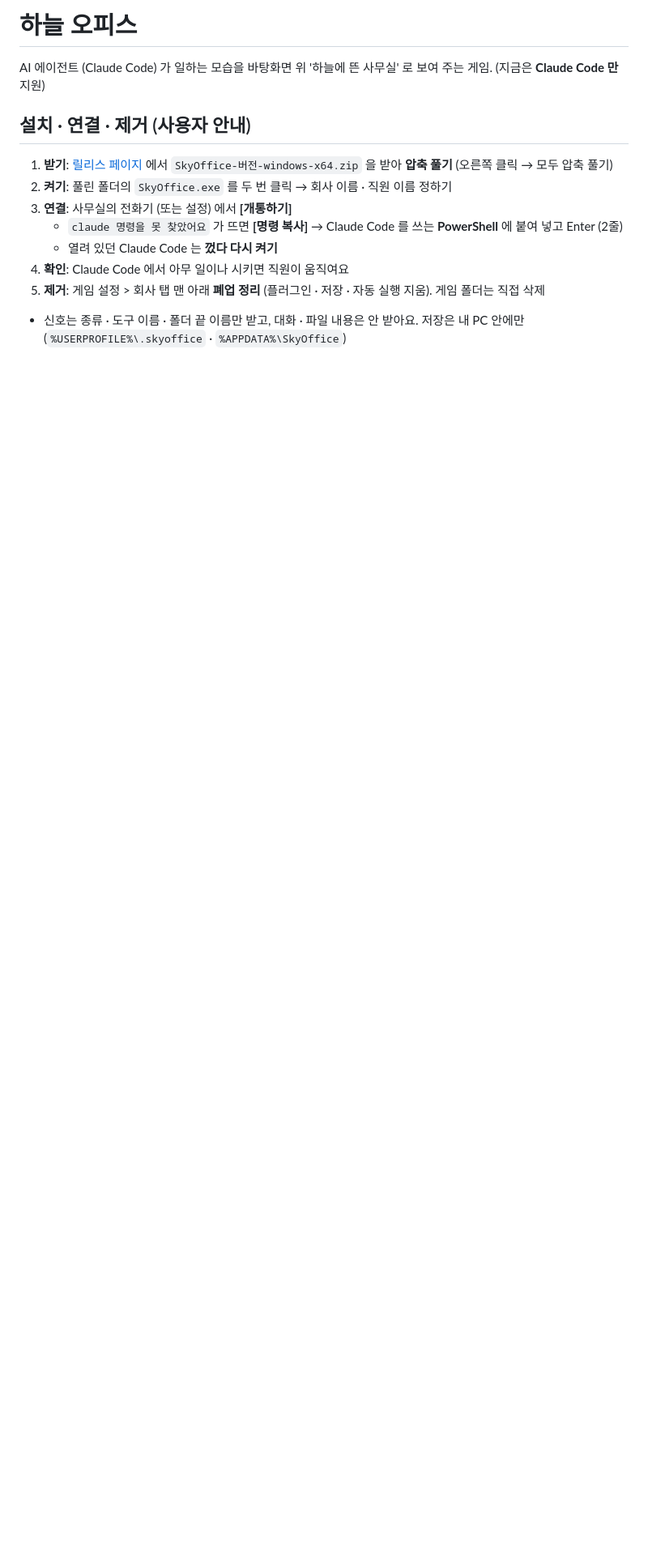
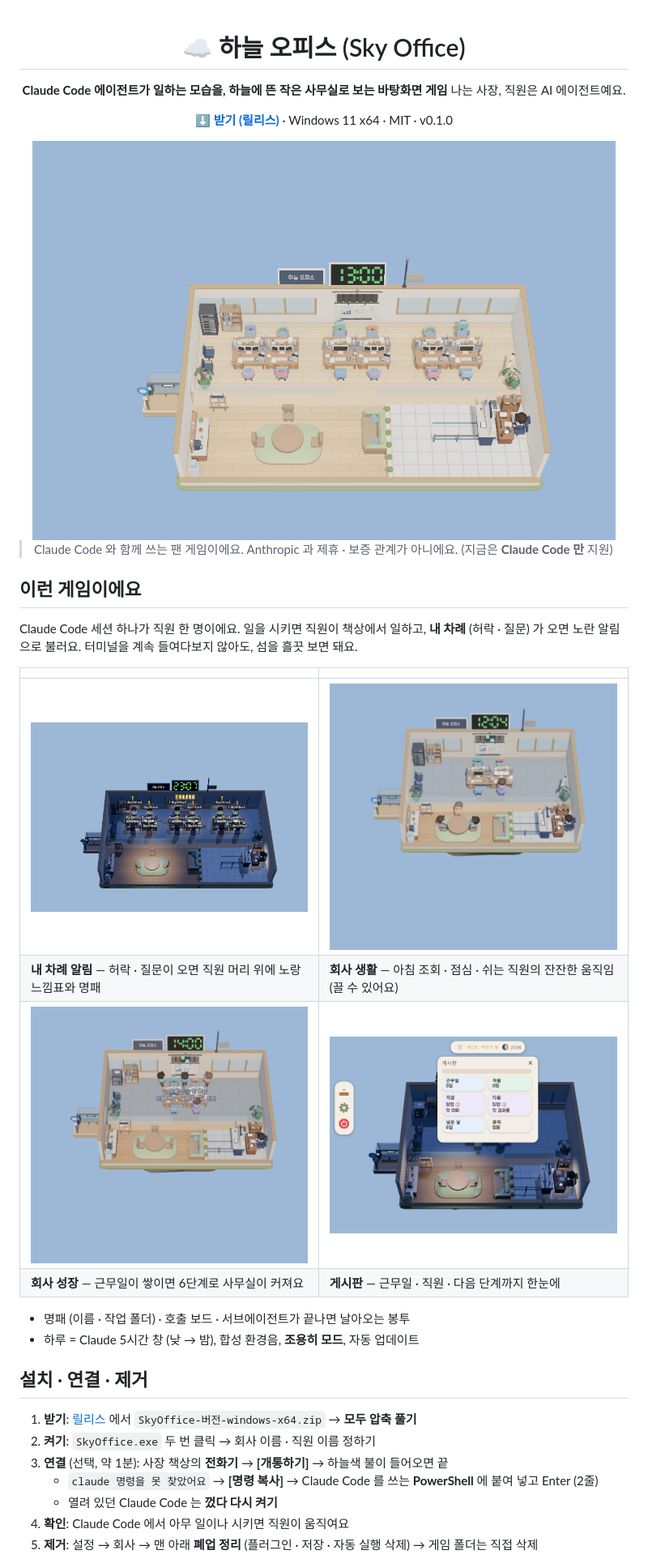
Before and after one commit to Dawnilove/Sky_Office, a Markdown page: README.md, the part around one of its changes. Shown at 81% size. Rendered like a GitHub page; pictures changed too: images/board.png (added), images/call-night.png (added), images/lunch.png (added); blank space fills up the shorter version.

Commit message:
README 다시 쓰기: 사진 6장 · 설치 · 개인정보 · 무결성 해시

```diff
--- a/README.md
+++ b/README.md
@@ -1,15 +1,39 @@
-# 하늘 오피스
+<div align="center">
 
-AI 에이전트 (Claude Code) 가 일하는 모습을 바탕화면 위 '하늘에 뜬 사무실' 로 보여 주는 게임. (지금은 **Claude Code 만** 지원)
+# ☁️ 하늘 오피스 (Sky Office)
 
-## 설치 · 연결 · 제거 (사용자 안내)
+**Claude Code 에이전트가 일하는 모습을, 하늘에 뜬 작은 사무실로 보는 바탕화면 게임**
+나는 사장, 직원은 AI 에이전트예요.
 
-1. **받기**: [릴리스 페이지](https://github.com/Dawnilove/Sky_Office/releases) 에서 `SkyOffice-버전-windows-x64.zip` 을 받아 **압축 풀기** (오른쪽 클릭 → 모두 압축 풀기)
-2. **켜기**: 풀린 폴더의 `SkyOffice.exe` 를 두 번 클릭 → 회사 이름 · 직원 이름 정하기
-3. **연결**: 사무실의 전화기 (또는 설정) 에서 **[개통하기]**
-   - `claude 명령을 못 찾았어요` 가 뜨면 **[명령 복사]** → Claude Code 를 쓰는 **PowerShell** 에 붙여 넣고 Enter (2줄)
+[**⬇ 받기 (릴리스)**](https://github.com/Dawnilove/Sky_Office/releases) · Windows 11 x64 · MIT · v0.1.0
+
+<img src="images/office-day.png" alt="낮의 하늘 오피스 전경" width="720">
+
+</div>
+
+> Claude Code 와 함께 쓰는 팬 게임이에요. Anthropic 과 제휴 · 보증 관계가 아니에요. (지금은 **Claude Code 만** 지원)
+
+## 이런 게임이에요
+
+Claude Code 세션 하나가 직원 한 명이에요. 일을 시키면 직원이 책상에서 일하고, **내 차례** (허락 · 질문) 가 오면 노란 알림으로 불러요. 터미널을 계속 들여다보지 않아도, 섬을 흘끗 보면 돼요.
+
+| | |
+|---|---|
+| <img src="images/call-night.png" alt="밤, 내 차례 알림" width="380"> | <img src="images/lunch.png" alt="점심시간 휴게 코너" width="380"> |
+| **내 차례 알림** — 허락 · 질문이 오면 직원 머리 위에 노랑 느낌표와 명패 | **회사 생활** — 아침 조회 · 점심 · 쉬는 직원의 잔잔한 움직임 (끌 수 있어요) |
+| <img src="images/stage-up.png" alt="회사 단계 상승" width="380"> | <img src="images/board.png" alt="게시판" width="380"> |
+| **회사 성장** — 근무일이 쌓이면 6단계로 사무실이 커져요 | **게시판** — 근무일 · 직원 · 다음 단계까지 한눈에 |
+
+- 명패 (이름 · 작업 폴더) · 호출 보드 · 서브에이전트가 끝나면 날아오는 봉투
+- 하루 = Claude 5시간 창 (낮 → 밤), 합성 환경음, **조용히 모드**, 자동 업데이트
+
+## 설치 · 연결 · 제거
+
+1. **받기**: [릴리스](https://github.com/Dawnilove/Sky_Office/releases) 에서 `SkyOffice-버전-windows-x64.zip` → **모두 압축 풀기**
+2. **켜기**: `SkyOffice.exe` 두 번 클릭 → 회사 이름 · 직원 이름 정하기
+3. **연결** (선택, 약 1분): 사장 책상의 **전화기** → **[개통하기]** → 하늘색 불이 들어오면 끝
+   - `claude 명령을 못 찾았어요` → **[명령 복사]** → Claude Code 를 쓰는 **PowerShell** 에 붙여 넣고 Enter (2줄)
    - 열려 있던 Claude Code 는 **껐다 다시 켜기**
 4. **확인**: Claude Code 에서 아무 일이나 시키면 직원이 움직여요
-5. **제거**: 게임 설정 > 회사 탭 맨 아래 **폐업 정리** (플러그인 · 저장 · 자동 실행 지움). 게임 폴더는 직접 삭제
-- 신호는 종류 · 도구 이름 · 폴더 끝 이름만 받고, 대화 · 파일 내용은 안 받아요. 저장은 내 PC 안에만 (`%USERPROFILE%\.skyoffice` · `%APPDATA%\SkyOffice`)
+5. **제거**: 설정 → 회사 → 맨 아래 **폐업 정리** (플러그인 · 저장 · 자동 실행 삭제) → 게임 폴더는 직접 삭제
 
```
Also changed, not shown: other parts of README.md (+50 -15 lines), images/phone-panel.png (added).
